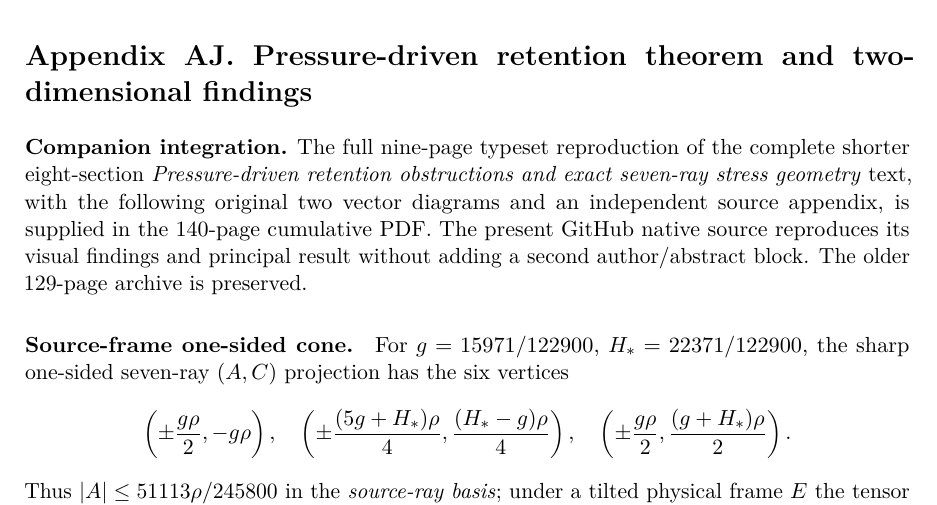
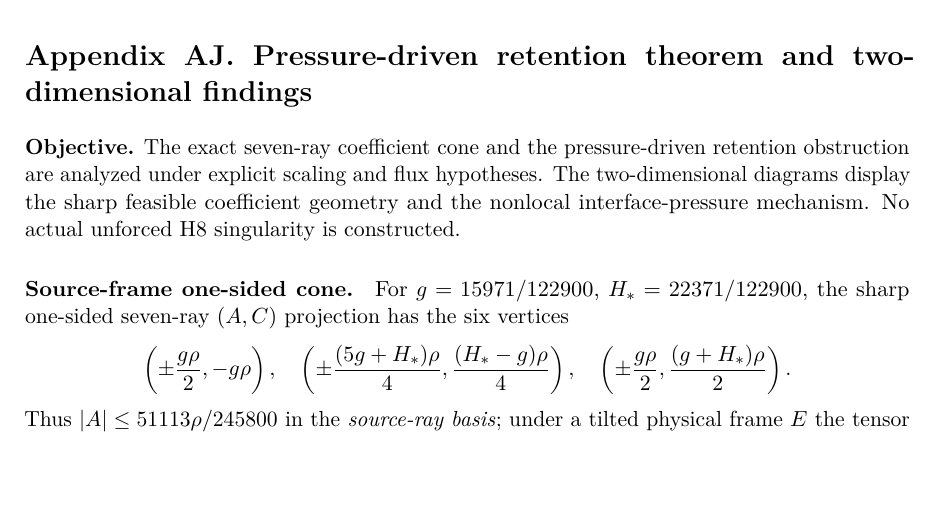
Before and after one commit to tonynewton79-web/unforced-navier-stokes-lean, a LaTeX paper (manuscript/Unforced_Navier_Stokes.tex, which reads manuscript/Appendix_AJ_Pressure_Retention_Diagrams_and_Theorem_20261030.tex): part of page 84 of 87, cut so that both start at the same text, the shorter picture padded with empty space. Compiled offline with pdfLaTeX.

Commit message:
Unify appendix voice and remove file-provenance wording from H8 research master

```diff
--- a/manuscript/Appendix_AJ_Pressure_Retention_Diagrams_and_Theorem_20261030.tex
+++ b/manuscript/Appendix_AJ_Pressure_Retention_Diagrams_and_Theorem_20261030.tex
@@ -1,7 +1,7 @@
 \clearpage
 \section*{Appendix AJ. Pressure-driven retention theorem and two-dimensional findings}
 \addcontentsline{toc}{section}{Appendix AJ. Pressure-driven retention theorem and two-dimensional findings}
-\noindent\textbf{Companion integration.} The full nine-page typeset reproduction of the complete shorter eight-section \emph{Pressure-driven retention obstructions and exact seven-ray stress geometry} text, with the following original two vector diagrams and an independent source appendix, is supplied in the 140-page cumulative PDF. The present GitHub native source reproduces its visual findings and principal result without adding a second author/abstract block. The older 129-page archive is preserved.
+\noindent\textbf{Objective.} The exact seven-ray coefficient cone and the pressure-driven retention obstruction are analyzed under explicit scaling and flux hypotheses. The two-dimensional diagrams display the sharp feasible coefficient geometry and the nonlocal interface-pressure mechanism. No actual unforced H8 singularity is constructed.
 
 \paragraph{Source-frame one-sided cone.}
 For $g=15971/122900$, $H_*=22371/122900$, the sharp one-sided seven-ray $(A,C)$ projection has the six vertices
```
